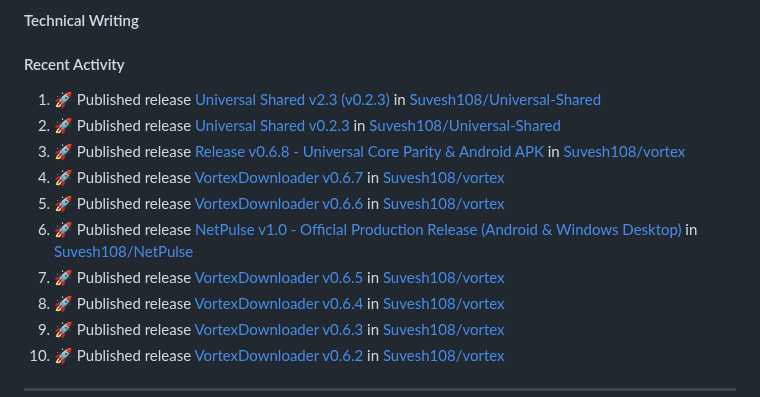
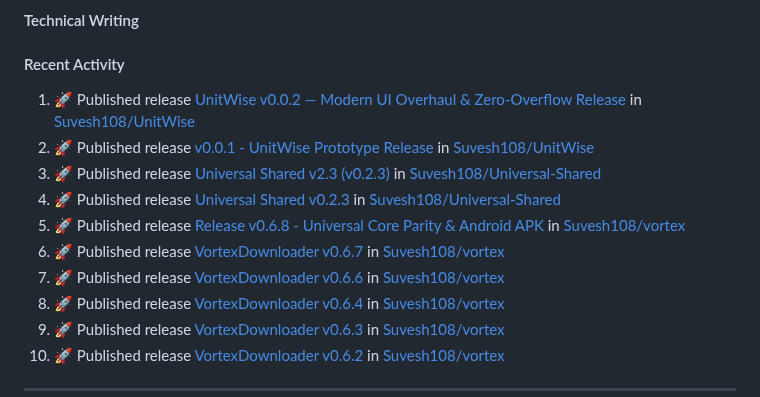
Before and after one commit to Suvesh108/Suvesh108, a Markdown page: README.md, the part around the change. Rendered like a GitHub page.

Commit message:
⚡ Update recent activity

```diff
--- a/README.md
+++ b/README.md
@@ -97,13 +97,13 @@
 
 #### Recent Activity
 <!--START_SECTION:activity-->
-1. 🚀 Published release [Universal Shared v2.3 (v0.2.3)](https://github.com/Suvesh108/Universal-Shared/releases/tag/v2.3) in [Suvesh108/Universal-Shared](https://github.com/Suvesh108/Universal-Shared)
-2. 🚀 Published release [Universal Shared v0.2.3](https://github.com/Suvesh108/Universal-Shared/releases/tag/v0.2.3) in [Suvesh108/Universal-Shared](https://github.com/Suvesh108/Universal-Shared)
-3. 🚀 Published release [Release v0.6.8 - Universal Core Parity & Android APK](https://github.com/Suvesh108/vortex/releases/tag/v0.6.8) in [Suvesh108/vortex](https://github.com/Suvesh108/vortex)
-4. 🚀 Published release [VortexDownloader v0.6.7](https://github.com/Suvesh108/vortex/releases/tag/v0.6.7) in [Suvesh108/vortex](https://github.com/Suvesh108/vortex)
-5. 🚀 Published release [VortexDownloader v0.6.6](https://github.com/Suvesh108/vortex/releases/tag/v0.6.6) in [Suvesh108/vortex](https://github.com/Suvesh108/vortex)
-6. 🚀 Published release [NetPulse v1.0 - Official Production Release (Android & Windows Desktop)](https://github.com/Suvesh108/NetPulse/releases/tag/v1.0) in [Suvesh108/NetPulse](https://github.com/Suvesh108/NetPulse)
-7. 🚀 Published release [VortexDownloader v0.6.5](https://github.com/Suvesh108/vortex/releases/tag/v0.6.5) in [Suvesh108/vortex](https://github.com/Suvesh108/vortex)
+1. 🚀 Published release [UnitWise v0.0.2 — Modern UI Overhaul & Zero-Overflow Release](https://github.com/Suvesh108/UnitWise/releases/tag/v0.0.2) in [Suvesh108/UnitWise](https://github.com/Suvesh108/UnitWise)
+2. 🚀 Published release [v0.0.1 - UnitWise Prototype Release](https://github.com/Suvesh108/UnitWise/releases/tag/v0.0.1) in [Suvesh108/UnitWise](https://github.com/Suvesh108/UnitWise)
+3. 🚀 Published release [Universal Shared v2.3 (v0.2.3)](https://github.com/Suvesh108/Universal-Shared/releases/tag/v2.3) in [Suvesh108/Universal-Shared](https://github.com/Suvesh108/Universal-Shared)
+4. 🚀 Published release [Universal Shared v0.2.3](https://github.com/Suvesh108/Universal-Shared/releases/tag/v0.2.3) in [Suvesh108/Universal-Shared](https://github.com/Suvesh108/Universal-Shared)
+5. 🚀 Published release [Release v0.6.8 - Universal Core Parity & Android APK](https://github.com/Suvesh108/vortex/releases/tag/v0.6.8) in [Suvesh108/vortex](https://github.com/Suvesh108/vortex)
+6. 🚀 Published release [VortexDownloader v0.6.7](https://github.com/Suvesh108/vortex/releases/tag/v0.6.7) in [Suvesh108/vortex](https://github.com/Suvesh108/vortex)
+7. 🚀 Published release [VortexDownloader v0.6.6](https://github.com/Suvesh108/vortex/releases/tag/v0.6.6) in [Suvesh108/vortex](https://github.com/Suvesh108/vortex)
 8. 🚀 Published release [VortexDownloader v0.6.4](https://github.com/Suvesh108/vortex/releases/tag/v0.6.4) in [Suvesh108/vortex](https://github.com/Suvesh108/vortex)
 9. 🚀 Published release [VortexDownloader v0.6.3](https://github.com/Suvesh108/vortex/releases/tag/v0.6.3) in [Suvesh108/vortex](https://github.com/Suvesh108/vortex)
 10. 🚀 Published release [VortexDownloader v0.6.2](https://github.com/Suvesh108/vortex/releases/tag/v0.6.2) in [Suvesh108/vortex](https://github.com/Suvesh108/vortex)
```
